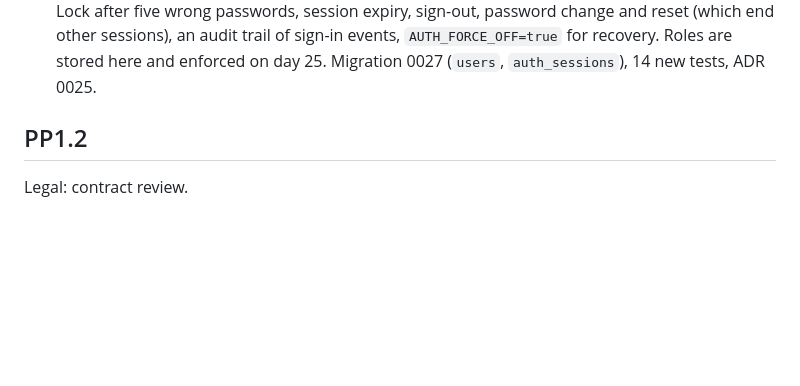
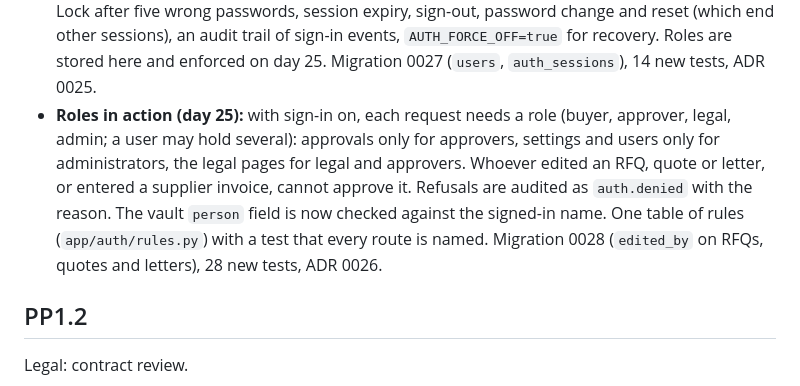
Before and after one commit to KartelSRBX/PowerProcurement, a Markdown page: CHANGELOG.md, the part around the change. Rendered like a GitHub page; blank space fills up the shorter version.

```diff
--- a/CHANGELOG.md
+++ b/CHANGELOG.md
@@ -134,6 +134,11 @@ Improvement plan, one change a day (one improvement and one commit per day, 21 O
   acting must be that user's name, so no action can be recorded under another name. Lock after five wrong passwords, session expiry, sign-out, password
   change and reset (which end other sessions), an audit trail of sign-in events, `AUTH_FORCE_OFF=true` for recovery. Roles are stored here and enforced on
   day 25. Migration 0027 (`users`, `auth_sessions`), 14 new tests, ADR 0025.
+- **Roles in action (day 25):** with sign-in on, each request needs a role (buyer, approver, legal, admin; a user may hold several): approvals only for
+  approvers, settings and users only for administrators, the legal pages for legal and approvers. Whoever edited an RFQ, quote or letter, or entered a
+  supplier invoice, cannot approve it. Refusals are audited as `auth.denied` with the reason. The vault `person` field is now checked against the
+  signed-in name. One table of rules (`app/auth/rules.py`) with a test that every route is named. Migration 0028 (`edited_by` on RFQs, quotes and
+  letters), 28 new tests, ADR 0026.
 
 ## PP1.2
 
```
Also changed, not shown: README.md (+17 -0 lines), docs/decisions/0026-roles-in-action.md (added, +32 -0 lines), docs/img/ui/roles.png (added), 10 other files.
